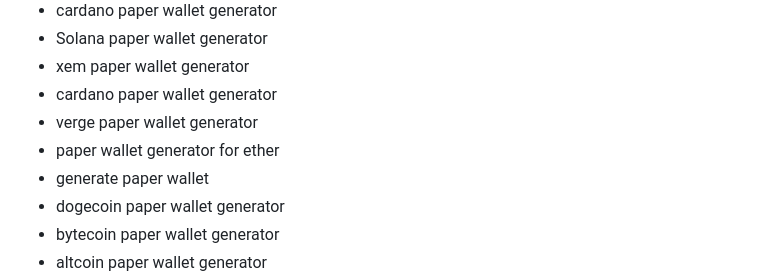
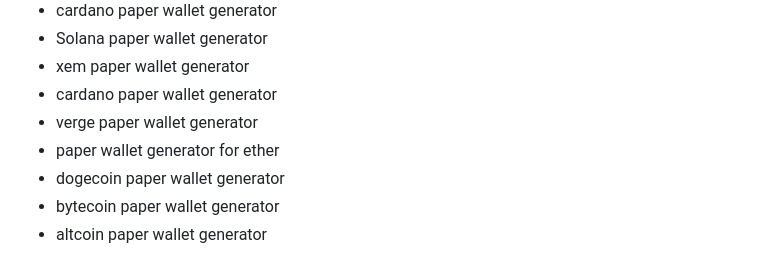
Before and after one commit to CryptoDappRun/Cryptocurrency-Paper-Wallet-Generator, a Markdown page: README.md, the part around the change. Rendered like a GitHub page.

```diff
--- a/README.md
+++ b/README.md
@@ -29,7 +29,6 @@ https://github.com/CryptoDappRun/AirWallet-Ethereum-Offline-Free-wallet<br><br>
 * cardano paper wallet generator
 * verge paper wallet generator
 * paper wallet generator for ether
-* generate paper wallet
 * dogecoin paper wallet generator
 * bytecoin paper wallet generator
 * altcoin paper wallet generator
```
